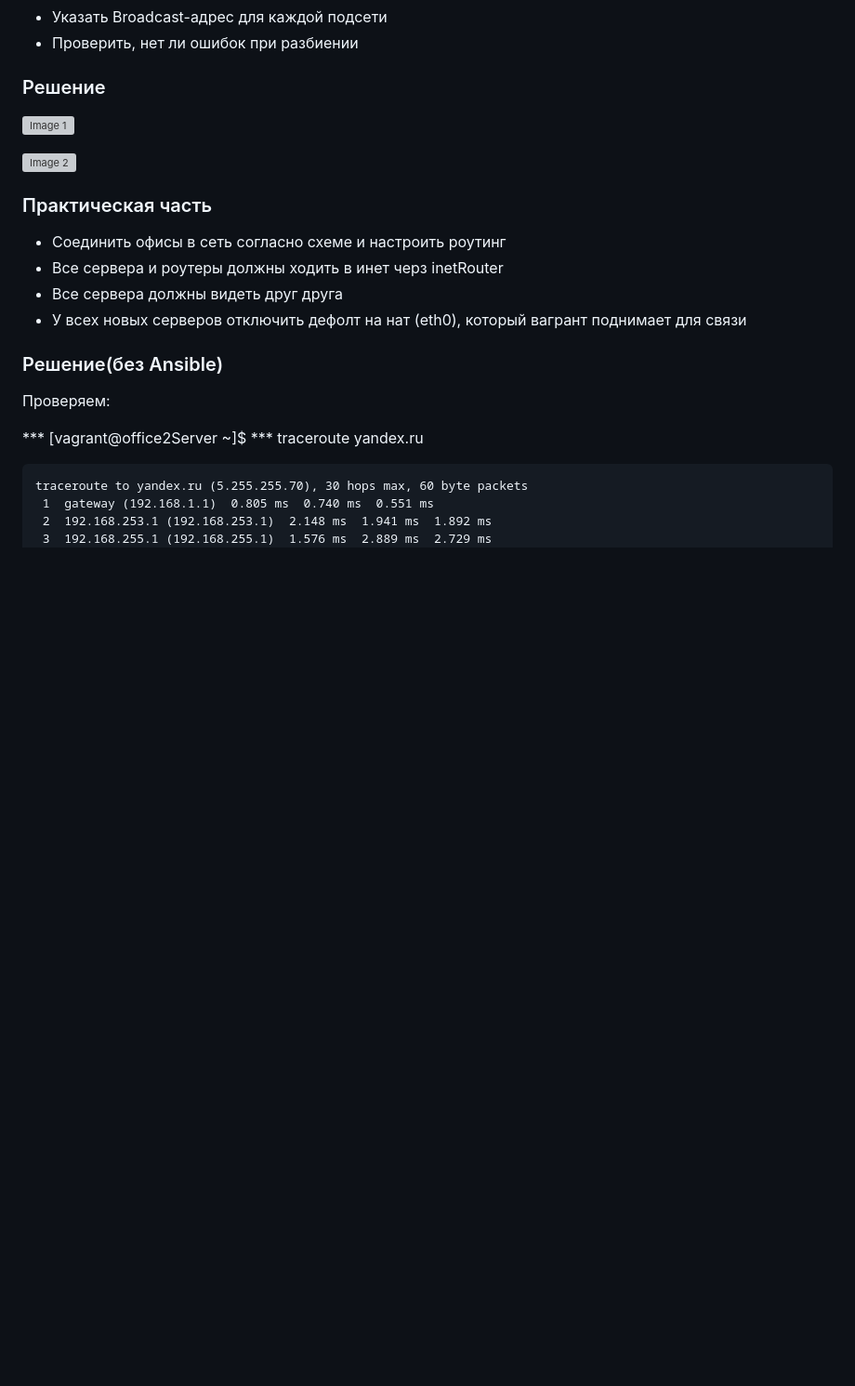
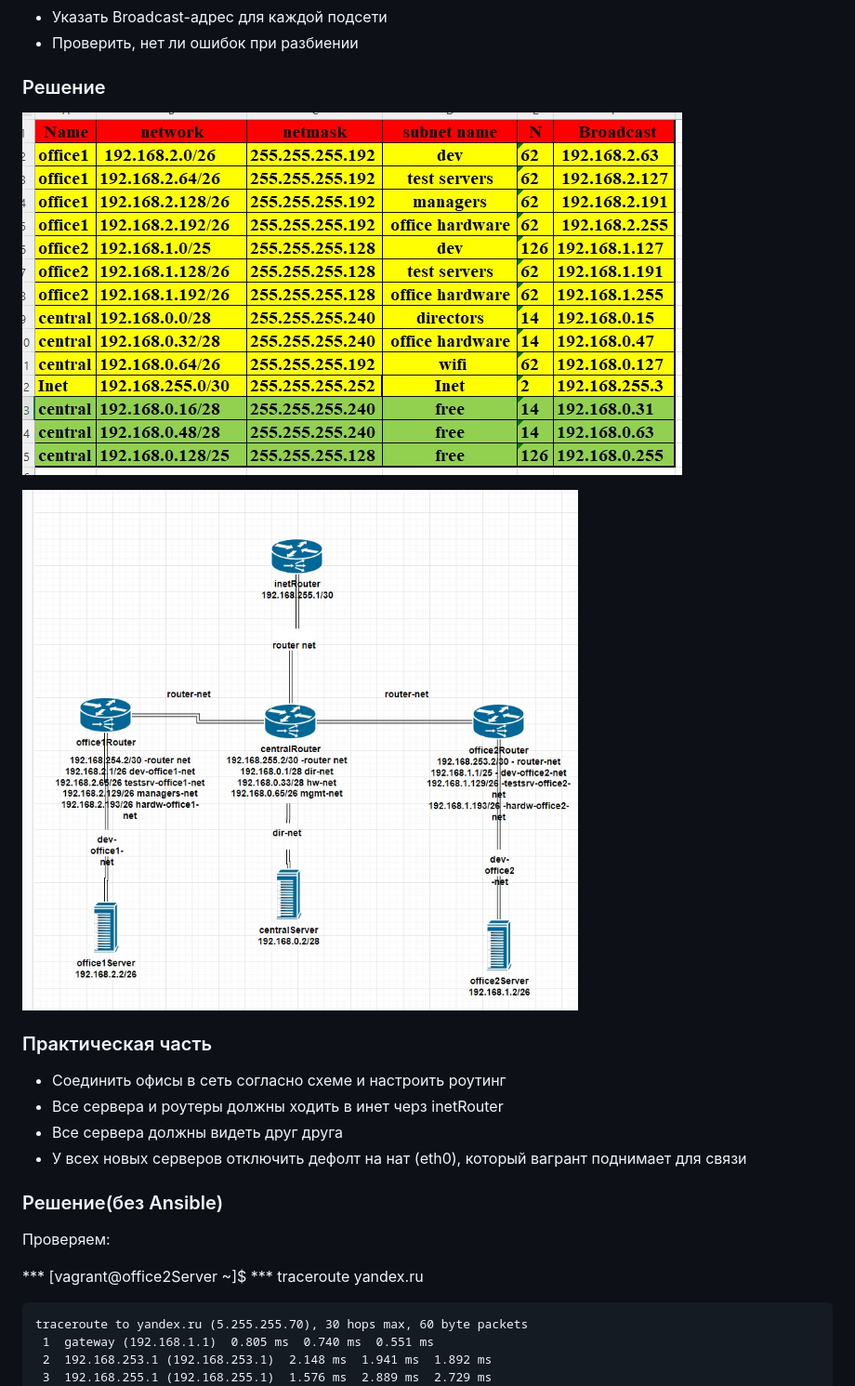
Before and after one commit to porshe9111/otus, a Markdown page: Task19/RESHENIE.md, the part around the change printed below. Shown: that part at 93% size. Drawn GitHub-style; folded sections open; blank space fills up the shorter version; grey boxes are pictures that could not be loaded.

```diff
--- a/Task19/RESHENIE.md
+++ b/Task19/RESHENIE.md
@@ -14,9 +14,9 @@
 ### Решение
 
 
-![Image 1](Task19/network.jpg)
+![Image 1](network.jpg)
 
-![Image 2](Task19/network1.jpg)
+![Image 2](network1.jpg)
 
 ### Практическая часть
 
```
Also changed, not shown: other parts of Task19/RESHENIE.md (+3 -3 lines).
